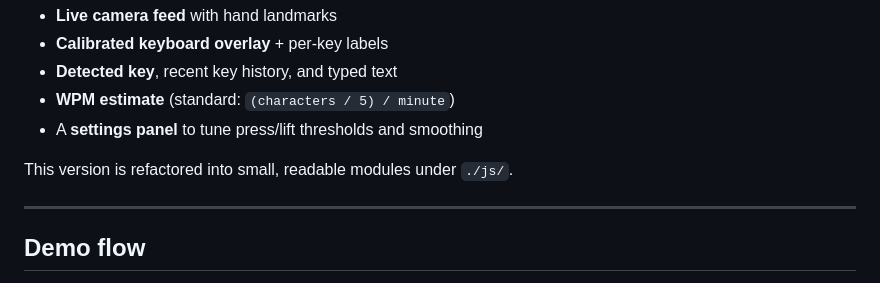
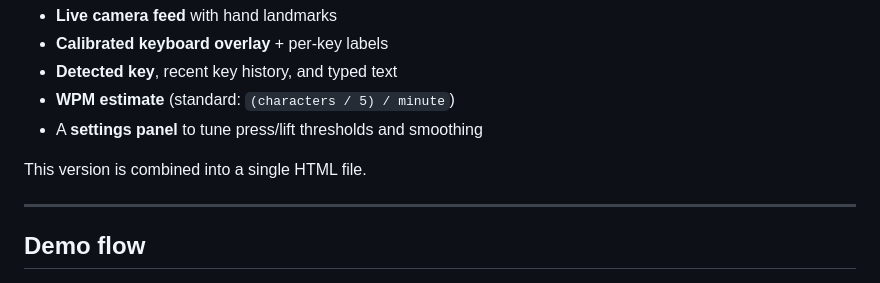
Before and after one commit to theezanonymous/no-keyboard, a Markdown page: README.md, the part around the change. Rendered like a GitHub page.

Commit message:
Update README to reflect changes in file structure

```diff
--- a/README.md
+++ b/README.md
@@ -9,7 +9,7 @@ It detects fingertip presses over a calibrated paper keyboard area and shows:
 - **WPM estimate** (standard: `(characters / 5) / minute`)
 - A **settings panel** to tune press/lift thresholds and smoothing
 
-This version is refactored into small, readable modules under `./js/`.
+This version is combined into a single HTML file.
 
 ---
 
```
